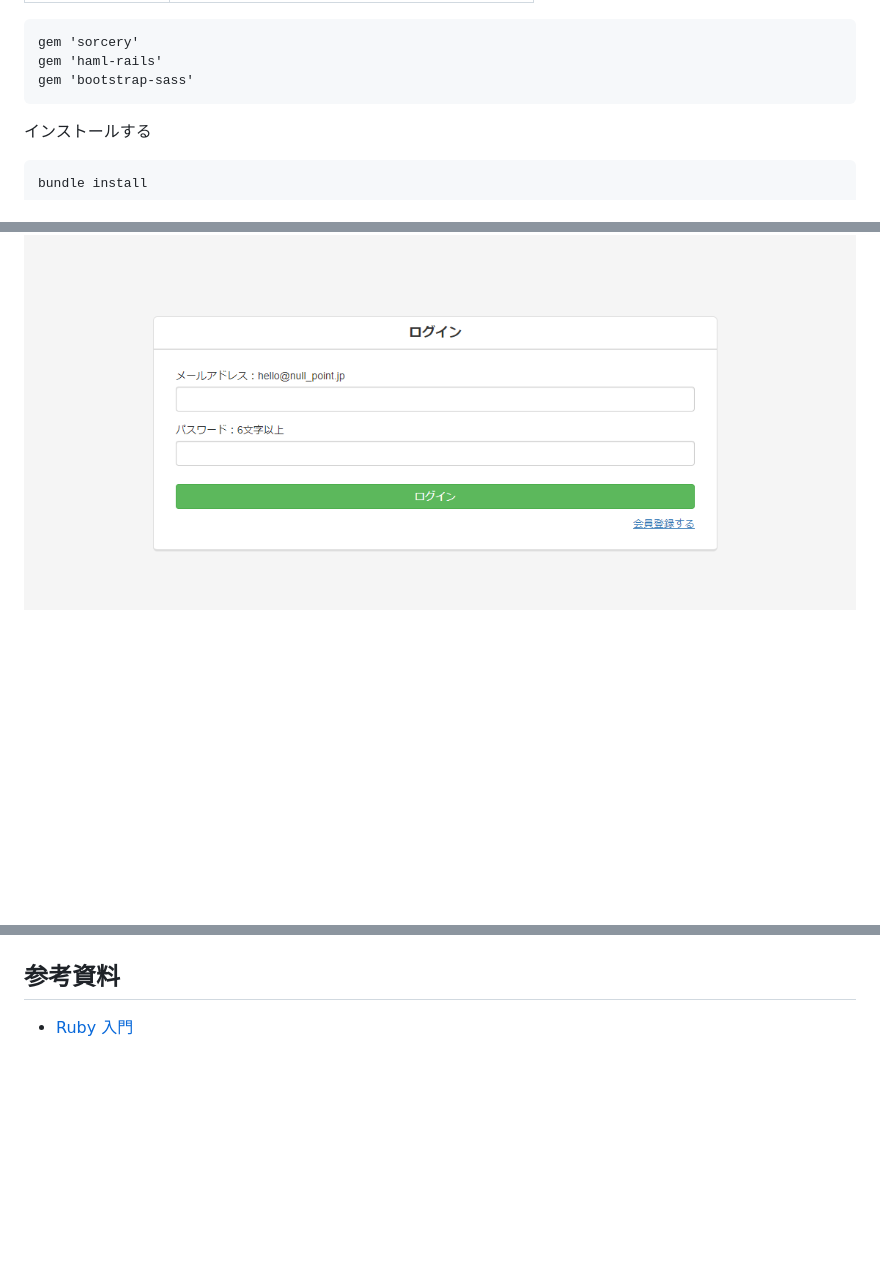
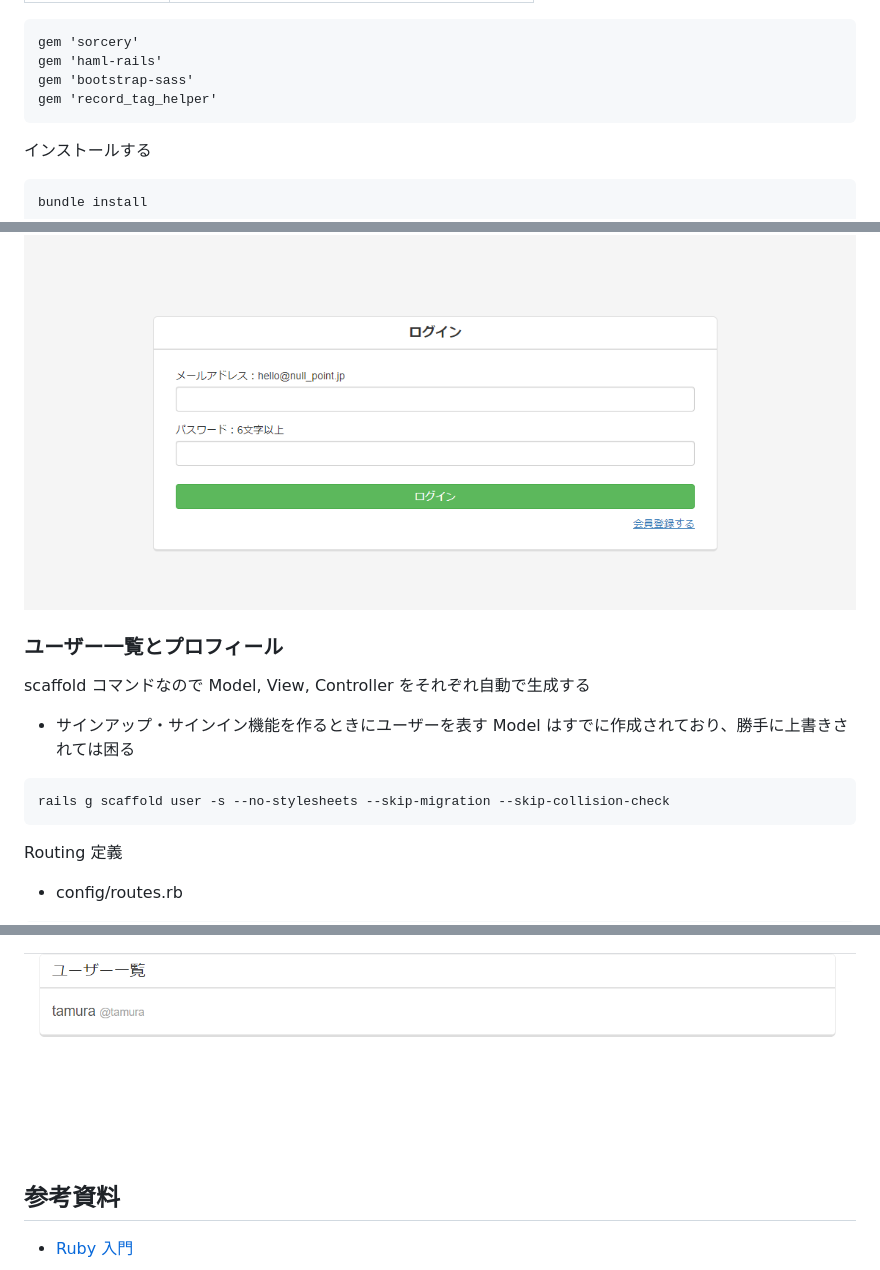
Before and after one commit to tomru112345/Twitter_Clone, a Markdown page: README.md, 3 parts joined by grey strips. Rendered like a GitHub page; pictures changed too: img/rails09.png (added); blank space fills up the shorter version.

Commit message:
users

````diff
--- a/README.md
+++ b/README.md
@@ -175,6 +175,7 @@ Gemfile に以下の欄を追加
 gem 'sorcery'
 gem 'haml-rails'
 gem 'bootstrap-sass'
+gem 'record_tag_helper'
 ```
 
 インストールする
@@ -937,3 +938,17 @@ View (レイアウト)定義
 
 ![ログイン画面表示](./img/rails07.png)
 
+### ユーザー一覧とプロフィール
+
+scaffold コマンドなので Model, View, Controller をそれぞれ自動で生成する
+
+* サインアップ・サインイン機能を作るときにユーザーを表す Model はすでに作成されており、勝手に上書きされては困る
+
+```bash
+rails g scaffold user -s --no-stylesheets --skip-migration --skip-collision-check
+```
+
+Routing 定義
+
+* config/routes.rb
+
@@ -940,3 +1132,5 @@ View (レイアウト)定義
+![ユーザのリスト表示](./img/rails09.png)
+
 ## 参考資料
 
 * [Ruby 入門](https://www.javadrive.jp/ruby/)
````
Also changed, not shown: other parts of README.md (+177 -0 lines), img/rails08.png (added).
